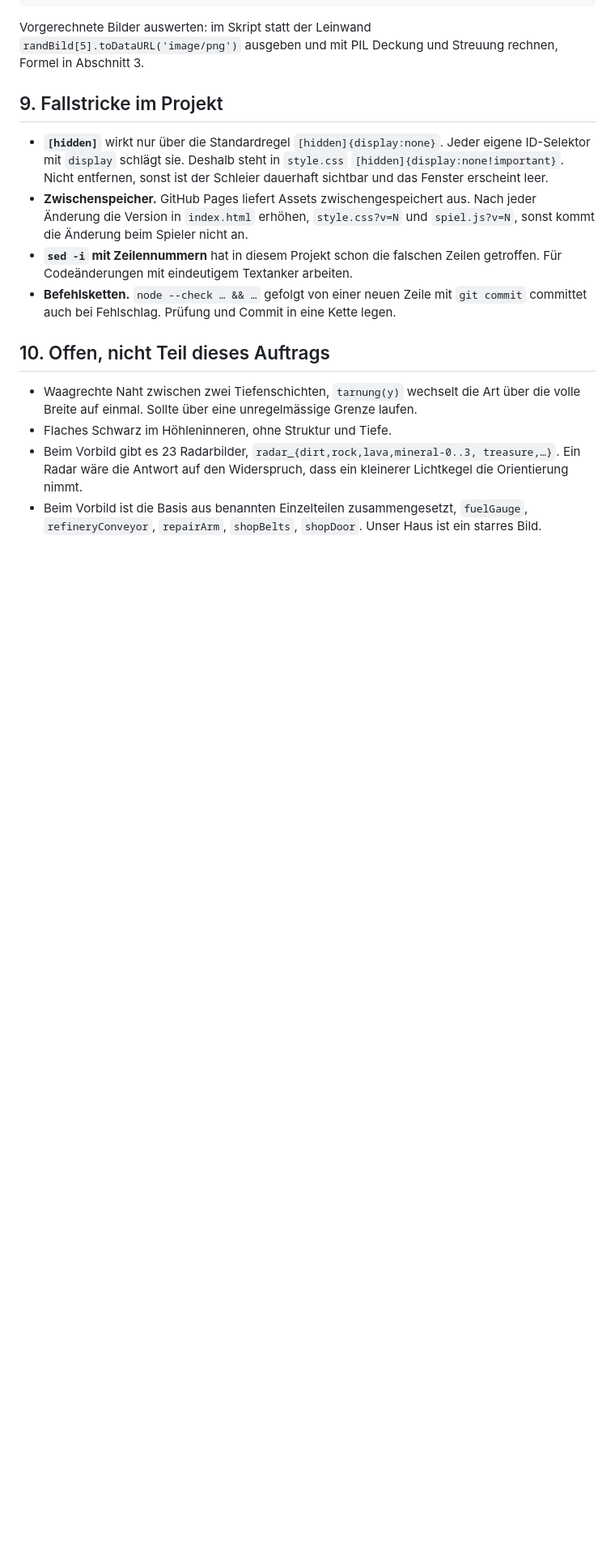
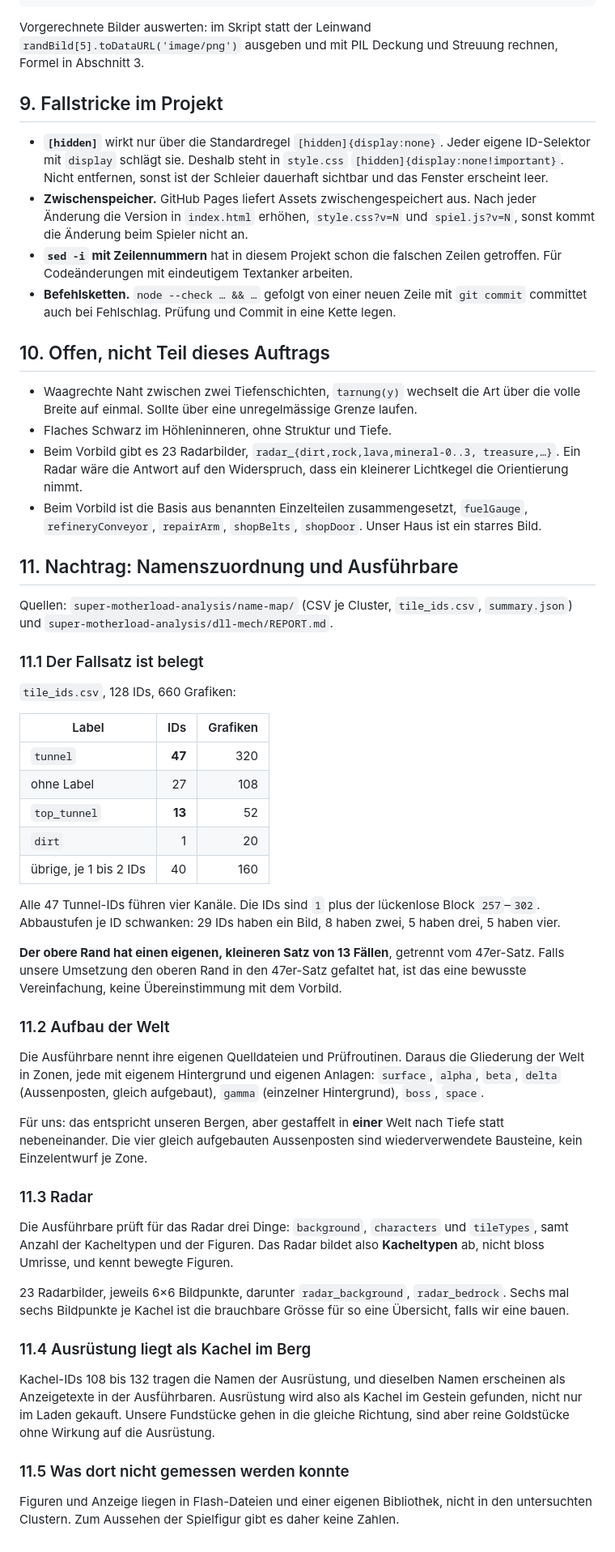
Before and after one commit to Giansn/levis-mine, a Markdown page: GRAFIK-BEFUND.md, the part around one of its changes. Shown at 81% size. GitHub-like rendering; blank space fills up the shorter version.

Commit message:
Fallsatz belegt: genau 47, Zahl korrigiert, Nachtrag ergaenzt
An name-map/tile_ids.csv gezaehlt: 128 IDs, 660 Grafiken, davon tunnel
genau 47 IDs, top_tunnel 13, dirt 1. Die Tunnel-IDs liegen als 1 plus
lueckenloser Block 257-302.

Die fruehere Angabe von 80 Tunnel-IDs war falsch, dort waren 320 Namen
nur durch die vier Kanaele geteilt worden, ohne die Abbaustufen. Der
Schluss auf einen Autotile-Satz stimmte trotzdem, und er ist jetzt nicht
mehr erschlossen, sondern gezaehlt: der veroeffentlichte Standardsatz hat
47 Faelle, das Vorbild hat 47 Faelle.

Nachtrag aus dll-mech und name-map: eigener 13er-Satz fuer den oberen
Rand, Gliederung der Welt in Zonen, Radar bildet Kacheltypen ab und
kennt Figuren, Ausruestung liegt als Kachel im Gestein.

Co-Authored-By: Claude Opus 5 <noreply@anthropic.com>

```diff
--- a/GRAFIK-BEFUND.md
+++ b/GRAFIK-BEFUND.md
@@ -285,3 +291,61 @@ rechnen, Formel in Abschnitt 3.
 - Beim Vorbild ist die Basis aus benannten Einzelteilen zusammengesetzt,
   `fuelGauge`, `refineryConveyor`, `repairArm`, `shopBelts`, `shopDoor`. Unser Haus
   ist ein starres Bild.
+
+## 11. Nachtrag: Namenszuordnung und Ausführbare
+
+Quellen: `super-motherload-analysis/name-map/` (CSV je Cluster, `tile_ids.csv`,
+`summary.json`) und `super-motherload-analysis/dll-mech/REPORT.md`.
+
+### 11.1 Der Fallsatz ist belegt
+
+`tile_ids.csv`, 128 IDs, 660 Grafiken:
+
+| Label | IDs | Grafiken |
+|---|---:|---:|
+| `tunnel` | **47** | 320 |
+| ohne Label | 27 | 108 |
+| `top_tunnel` | **13** | 52 |
+| `dirt` | 1 | 20 |
+| übrige, je 1 bis 2 IDs | 40 | 160 |
+
+Alle 47 Tunnel-IDs führen vier Kanäle. Die IDs sind `1` plus der lückenlose Block
+`257`–`302`. Abbaustufen je ID schwanken: 29 IDs haben ein Bild, 8 haben zwei,
+5 haben drei, 5 haben vier.
+
+**Der obere Rand hat einen eigenen, kleineren Satz von 13 Fällen**, getrennt vom
+47er-Satz. Falls unsere Umsetzung den oberen Rand in den 47er-Satz gefaltet hat,
+ist das eine bewusste Vereinfachung, keine Übereinstimmung mit dem Vorbild.
+
+### 11.2 Aufbau der Welt
+
+Die Ausführbare nennt ihre eigenen Quelldateien und Prüfroutinen. Daraus die
+Gliederung der Welt in Zonen, jede mit eigenem Hintergrund und eigenen Anlagen:
+`surface`, `alpha`, `beta`, `delta` (Aussenposten, gleich aufgebaut), `gamma`
+(einzelner Hintergrund), `boss`, `space`.
+
+Für uns: das entspricht unseren Bergen, aber gestaffelt in **einer** Welt nach
+Tiefe statt nebeneinander. Die vier gleich aufgebauten Aussenposten sind
+wiederverwendete Bausteine, kein Einzelentwurf je Zone.
+
+### 11.3 Radar
+
+Die Ausführbare prüft für das Radar drei Dinge: `background`, `characters` und
+`tileTypes`, samt Anzahl der Kacheltypen und der Figuren. Das Radar bildet also
+**Kacheltypen** ab, nicht bloss Umrisse, und kennt bewegte Figuren.
+
+23 Radarbilder, jeweils 6×6 Bildpunkte, darunter `radar_background`,
+`radar_bedrock`. Sechs mal sechs Bildpunkte je Kachel ist die brauchbare Grösse
+für so eine Übersicht, falls wir eine bauen.
+
+### 11.4 Ausrüstung liegt als Kachel im Berg
+
+Kachel-IDs 108 bis 132 tragen die Namen der Ausrüstung, und dieselben Namen
+erscheinen als Anzeigetexte in der Ausführbaren. Ausrüstung wird also als Kachel
+im Gestein gefunden, nicht nur im Laden gekauft. Unsere Fundstücke gehen in die
+gleiche Richtung, sind aber reine Goldstücke ohne Wirkung auf die Ausrüstung.
+
+### 11.5 Was dort nicht gemessen werden konnte
+
+Figuren und Anzeige liegen in Flash-Dateien und einer eigenen Bibliothek, nicht in
+den untersuchten Clustern. Zum Aussehen der Spielfigur gibt es daher keine Zahlen.
```
Also changed, not shown: other parts of GRAFIK-BEFUND.md (+11 -5 lines).
